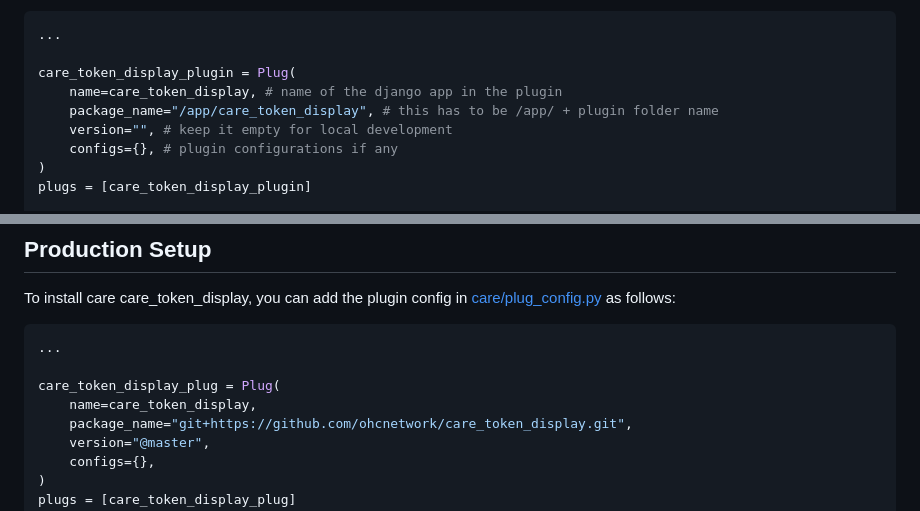
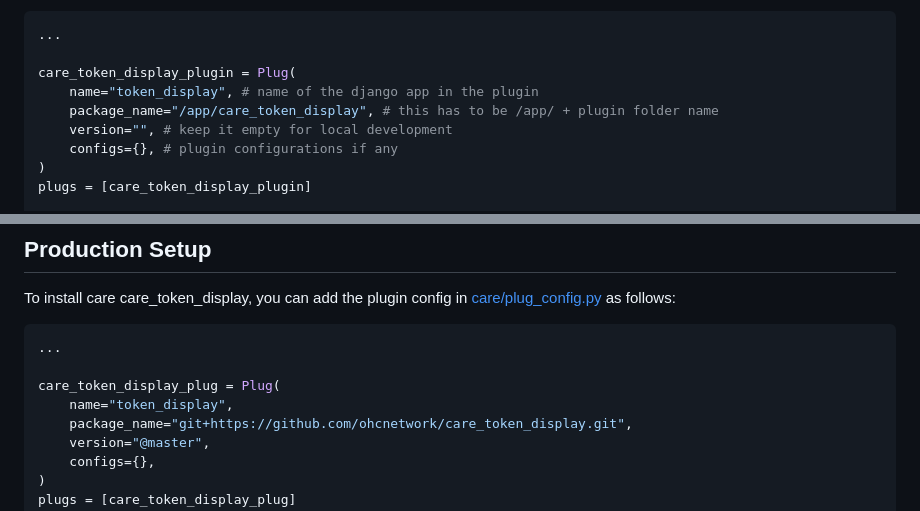
Before and after one commit to ohcnetwork/care_token_display, a Markdown page: README.md, 2 parts joined by grey strips. Drawn GitHub-style.

Commit message:
Update care_token_display name in README

```diff
--- a/README.md
+++ b/README.md
@@ -23,7 +23,7 @@ git clone git@github.com:ohcnetwork/care_token_display.git
 ...
 
 care_token_display_plugin = Plug(
-    name=care_token_display, # name of the django app in the plugin
+    name="token_display", # name of the django app in the plugin
     package_name="/app/care_token_display", # this has to be /app/ + plugin folder name
     version="", # keep it empty for local development
     configs={}, # plugin configurations if any
@@ -63,7 +63,7 @@ To install care care_token_display, you can add the plugin config in [care/plug_
 ...
 
 care_token_display_plug = Plug(
-    name=care_token_display,
+    name="token_display",
     package_name="git+https://github.com/ohcnetwork/care_token_display.git",
     version="@master",
     configs={},
```
